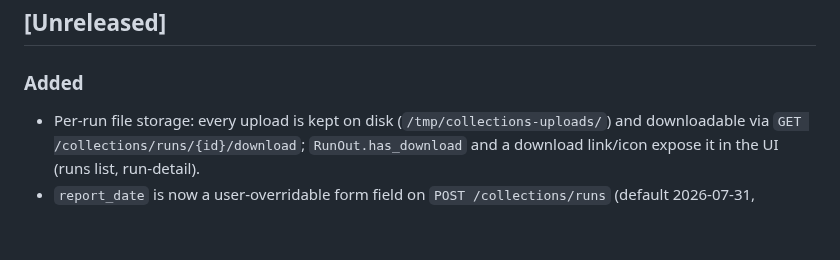
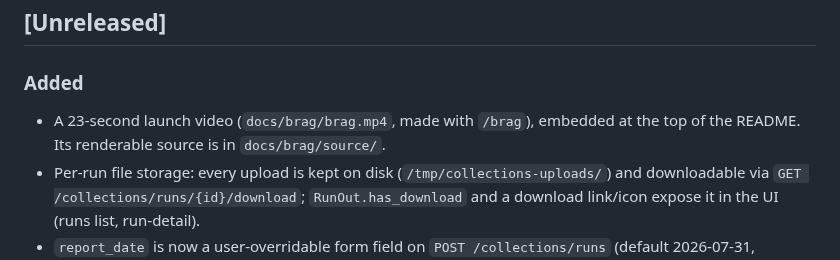
Before and after one commit to withrvr/collections-workflow, a Markdown page: docs/CHANGELOG.md, the part around the change. GitHub-like rendering; blank space fills up the shorter version.

```diff
--- a/docs/CHANGELOG.md
+++ b/docs/CHANGELOG.md
@@ -16,6 +16,9 @@ and this project adheres to [Semantic Versioning](https://semver.org/spec/v2.0.0
 
 ### Added
 
+- A 23-second launch video (`docs/brag/brag.mp4`, made with `/brag`),
+  embedded at the top of the README. Its renderable source is in
+  `docs/brag/source/`.
 - Per-run file storage: every upload is kept on disk
   (`/tmp/collections-uploads/`) and downloadable via
   `GET /collections/runs/{id}/download`; `RunOut.has_download` and a
```
Also changed, not shown: README.md (+6 -0 lines), docs/brag/README.md (added, +37 -0 lines), docs/brag/brag-plan.md (added, +28 -0 lines), docs/brag/brag.jpg (added), 7 other files.
